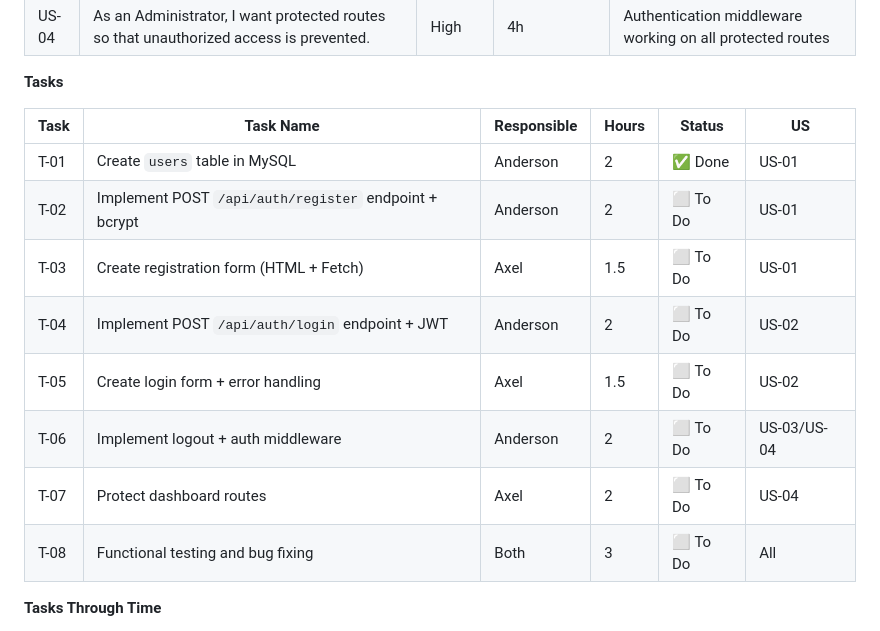
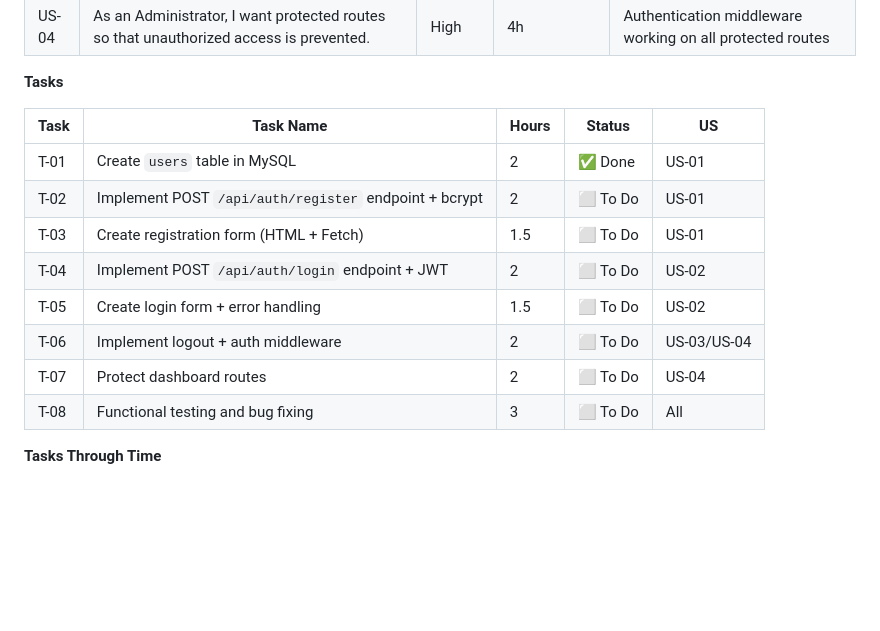
Before and after one commit to AndersonVazquezDelaluz/cbtis47-db-project-salchichasparrita-2026, a Markdown page: docs/sprint_backlog.md, the part around the change. GitHub-like rendering; blank space fills up the shorter version.

```diff
--- a/docs/sprint_backlog.md
+++ b/docs/sprint_backlog.md
@@ -34,16 +34,16 @@ Implement a secure authentication system that allows user registration, login, l
 
 **Tasks**
 
-| Task | Task Name | Responsible | Hours | Status | US |
-|------|-----------|-------------|-------|--------|----|
-| T-01 | Create `users` table in MySQL | Anderson | 2 | ✅ Done | US-01 |
-| T-02 | Implement POST `/api/auth/register` endpoint + bcrypt | Anderson | 2 | ⬜ To Do | US-01 |
-| T-03 | Create registration form (HTML + Fetch) | Axel | 1.5 | ⬜ To Do | US-01 |
-| T-04 | Implement POST `/api/auth/login` endpoint + JWT | Anderson | 2 | ⬜ To Do | US-02 |
-| T-05 | Create login form + error handling | Axel | 1.5 | ⬜ To Do | US-02 |
-| T-06 | Implement logout + auth middleware | Anderson | 2 | ⬜ To Do | US-03/US-04 |
-| T-07 | Protect dashboard routes | Axel | 2 | ⬜ To Do | US-04 |
-| T-08 | Functional testing and bug fixing | Both | 3 | ⬜ To Do | All |
+| Task | Task Name | Hours | Status | US |
+|------|-----------|-------|--------|----|
+| T-01 | Create `users` table in MySQL |  2 | ✅ Done | US-01 |
+| T-02 | Implement POST `/api/auth/register` endpoint + bcrypt |  2 | ⬜ To Do | US-01 |
+| T-03 | Create registration form (HTML + Fetch) |  1.5 | ⬜ To Do | US-01 |
+| T-04 | Implement POST `/api/auth/login` endpoint + JWT | 2 | ⬜ To Do | US-02 |
+| T-05 | Create login form + error handling |  1.5 | ⬜ To Do | US-02 |
+| T-06 | Implement logout + auth middleware | 2 | ⬜ To Do | US-03/US-04 |
+| T-07 | Protect dashboard routes |  2 | ⬜ To Do | US-04 |
+| T-08 | Functional testing and bug fixing  | 3 | ⬜ To Do | All |
 
 **Tasks Through Time**
 - **Week 1 (8 hours):** T-01 to T-04 → Registration and basic login
```
